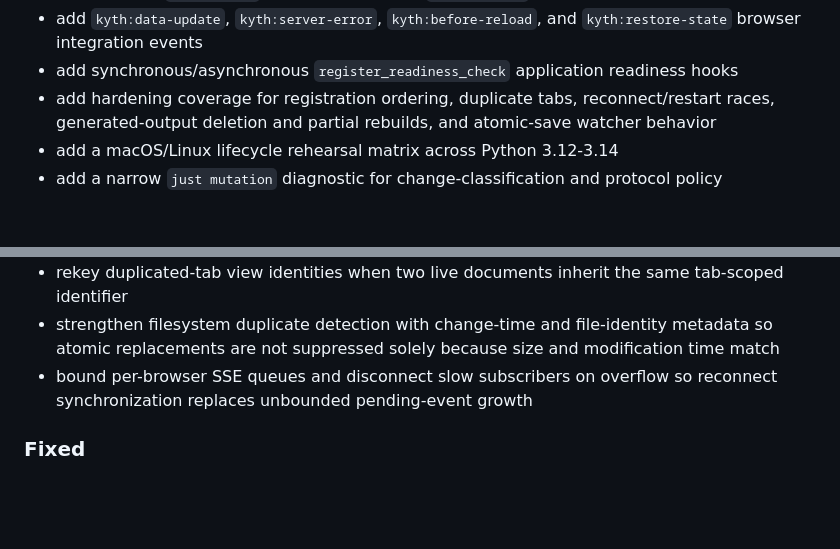
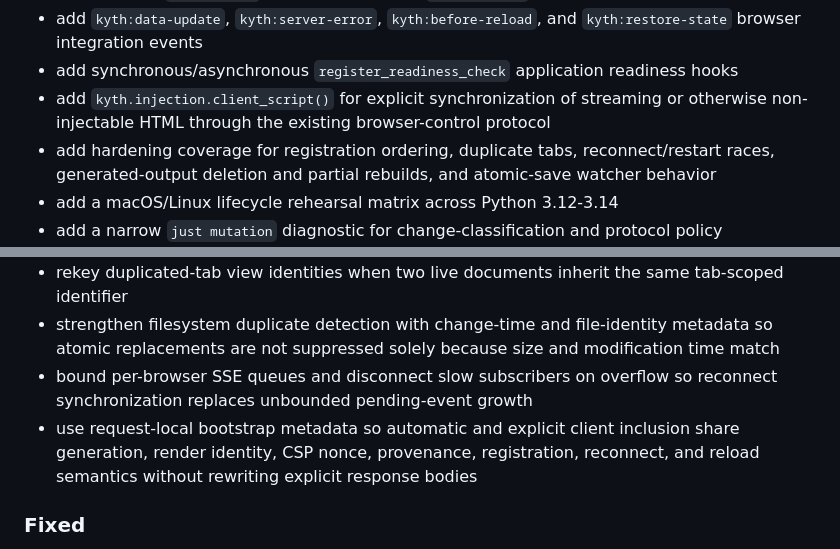
Before and after one commit to josephcourtney/kyth, a Markdown page: CHANGELOG.md, 2 parts joined by grey strips. Rendered like a GitHub page; blank space fills up the shorter version.

Commit message:
docs: record explicit HTML synchronization

```diff
--- a/CHANGELOG.md
+++ b/CHANGELOG.md
@@ -31,6 +31,7 @@ Items should be categorized under these headings:
 - add targeted `data-update` and non-navigating `server-error` control events
 - add `kyth:data-update`, `kyth:server-error`, `kyth:before-reload`, and `kyth:restore-state` browser integration events
 - add synchronous/asynchronous `register_readiness_check` application readiness hooks
+- add `kyth.injection.client_script()` for explicit synchronization of streaming or otherwise non-injectable HTML through the existing browser-control protocol
 - add hardening coverage for registration ordering, duplicate tabs, reconnect/restart races, generated-output deletion and partial rebuilds, and atomic-save watcher behavior
 - add a macOS/Linux lifecycle rehearsal matrix across Python 3.12-3.14
 - add a narrow `just mutation` diagnostic for change-classification and protocol policy
@@ -45,6 +46,7 @@ Items should be categorized under these headings:
 - rekey duplicated-tab view identities when two live documents inherit the same tab-scoped identifier
 - strengthen filesystem duplicate detection with change-time and file-identity metadata so atomic replacements are not suppressed solely because size and modification time match
 - bound per-browser SSE queues and disconnect slow subscribers on overflow so reconnect synchronization replaces unbounded pending-event growth
+- use request-local bootstrap metadata so automatic and explicit client inclusion share generation, render identity, CSP nonce, provenance, registration, reconnect, and reload semantics without rewriting explicit response bodies
 
 ### Fixed
 
```
